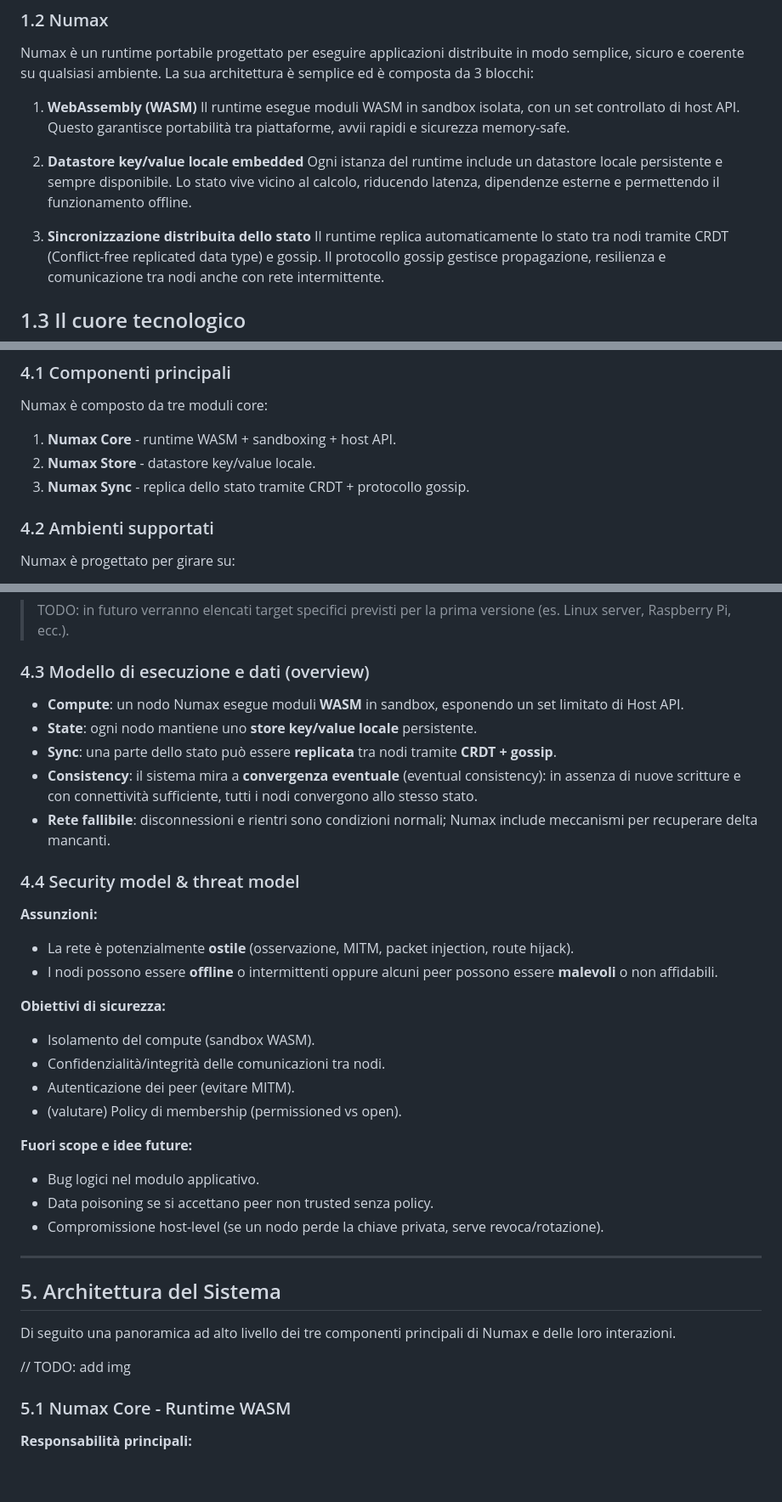
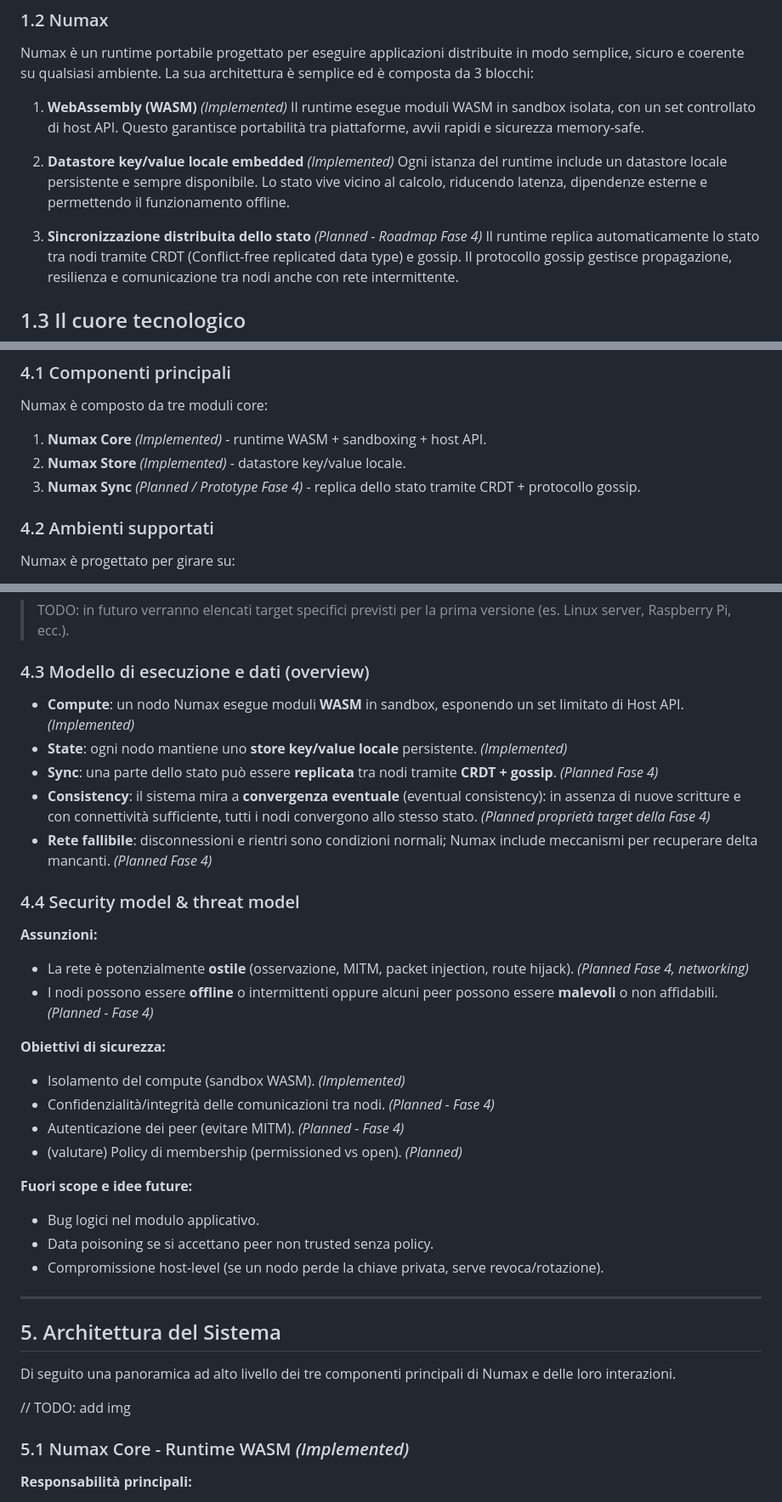
Before and after one commit to GianIac/numax, a Markdown page: WHITEPAPER.md, 3 parts joined by grey strips. Shown at 85% size. Drawn GitHub-style; blank space fills up the shorter version.

```diff
--- a/WHITEPAPER.md
+++ b/WHITEPAPER.md
@@ -31,15 +36,15 @@ Il risultato è spesso un ecosistema:
 Numax è un runtime portabile progettato per eseguire applicazioni distribuite in modo semplice, sicuro e coerente su qualsiasi ambiente.
 La sua architettura è semplice ed è composta da 3 blocchi:
 
-1. **WebAssembly (WASM)**
+1. **WebAssembly (WASM)** *(Implemented)*
    Il runtime esegue moduli WASM in sandbox isolata, con un set controllato di host API.
    Questo garantisce portabilità tra piattaforme, avvii rapidi e sicurezza memory-safe.
 
-2. **Datastore key/value locale embedded**
+2. **Datastore key/value locale embedded** *(Implemented)*
    Ogni istanza del runtime include un datastore locale persistente e sempre disponibile.
    Lo stato vive vicino al calcolo, riducendo latenza, dipendenze esterne e permettendo il funzionamento offline.
 
-3. **Sincronizzazione distribuita dello stato**
+3. **Sincronizzazione distribuita dello stato** *(Planned - Roadmap Fase 4)*
    Il runtime replica automaticamente lo stato tra nodi tramite CRDT (Conflict-free replicated data type) e gossip.
    Il protocollo gossip gestisce propagazione, resilienza e comunicazione tra nodi anche con rete intermittente.
 
@@ -173,9 +178,9 @@ Il runtime gestisce disconnessioni, latenze e rientri come condizioni normali, n
 
 Numax è composto da tre moduli core:
 
-1. **Numax Core** - runtime WASM + sandboxing + host API.
-2. **Numax Store** - datastore key/value locale.
-3. **Numax Sync** - replica dello stato tramite CRDT + protocollo gossip.
+1. **Numax Core** *(Implemented)* - runtime WASM + sandboxing + host API.
+2. **Numax Store** *(Implemented)* - datastore key/value locale.
+3. **Numax Sync** *(Planned / Prototype  Fase 4)* - replica dello stato tramite CRDT + protocollo gossip.
 
 ### 4.2 Ambienti supportati
 
@@ -190,22 +195,22 @@ Numax è progettato per girare su:
 > TODO: in futuro verranno elencati target specifici previsti per la prima versione (es. Linux server, Raspberry Pi, ecc.).
 
 ### 4.3 Modello di esecuzione e dati (overview)
-- **Compute**: un nodo Numax esegue moduli **WASM** in sandbox, esponendo un set limitato di Host API.
-- **State**: ogni nodo mantiene uno **store key/value locale** persistente.
-- **Sync**: una parte dello stato può essere **replicata** tra nodi tramite **CRDT + gossip**.
-- **Consistency**: il sistema mira a **convergenza eventuale** (eventual consistency): in assenza di nuove scritture e con connettività sufficiente, tutti i nodi convergono allo stesso stato.
-- **Rete fallibile**: disconnessioni e rientri sono condizioni normali; Numax include meccanismi per recuperare delta mancanti.
+- **Compute**: un nodo Numax esegue moduli **WASM** in sandbox, esponendo un set limitato di Host API. *(Implemented)*
+- **State**: ogni nodo mantiene uno **store key/value locale** persistente. *(Implemented)*
+- **Sync**: una parte dello stato può essere **replicata** tra nodi tramite **CRDT + gossip**. *(Planned  Fase 4)*
+- **Consistency**: il sistema mira a **convergenza eventuale** (eventual consistency): in assenza di nuove scritture e con connettività sufficiente, tutti i nodi convergono allo stesso stato. *(Planned  proprietà target della Fase 4)*
+- **Rete fallibile**: disconnessioni e rientri sono condizioni normali; Numax include meccanismi per recuperare delta mancanti. *(Planned  Fase 4)*
 
 ### 4.4 Security model & threat model
 **Assunzioni:**
-- La rete è potenzialmente **ostile** (osservazione, MITM, packet injection, route hijack).
-- I nodi possono essere **offline** o intermittenti oppure alcuni peer possono essere **malevoli** o non affidabili.
+- La rete è potenzialmente **ostile** (osservazione, MITM, packet injection, route hijack). *(Planned  Fase 4, networking)*
+- I nodi possono essere **offline** o intermittenti oppure alcuni peer possono essere **malevoli** o non affidabili. *(Planned - Fase 4)*
 
 **Obiettivi di sicurezza:**
-- Isolamento del compute (sandbox WASM).
-- Confidenzialità/integrità delle comunicazioni tra nodi.
-- Autenticazione dei peer (evitare MITM).
-- (valutare) Policy di membership (permissioned vs open).
+- Isolamento del compute (sandbox WASM). *(Implemented)*
+- Confidenzialità/integrità delle comunicazioni tra nodi. *(Planned - Fase 4)*
+- Autenticazione dei peer (evitare MITM). *(Planned - Fase 4)*
+- (valutare) Policy di membership (permissioned vs open). *(Planned)*
 
 **Fuori scope e idee future:**
 - Bug logici nel modulo applicativo.
@@ -220,7 +225,7 @@ Di seguito una panoramica ad alto livello dei tre componenti principali di Numax
 
 // TODO: add img
 
-### 5.1 Numax Core - Runtime WASM
+### 5.1 Numax Core - Runtime WASM *(Implemented)*
 
 **Responsabilità principali:**
 
```
Also changed, not shown: other parts of WHITEPAPER.md (+45 -34 lines).
